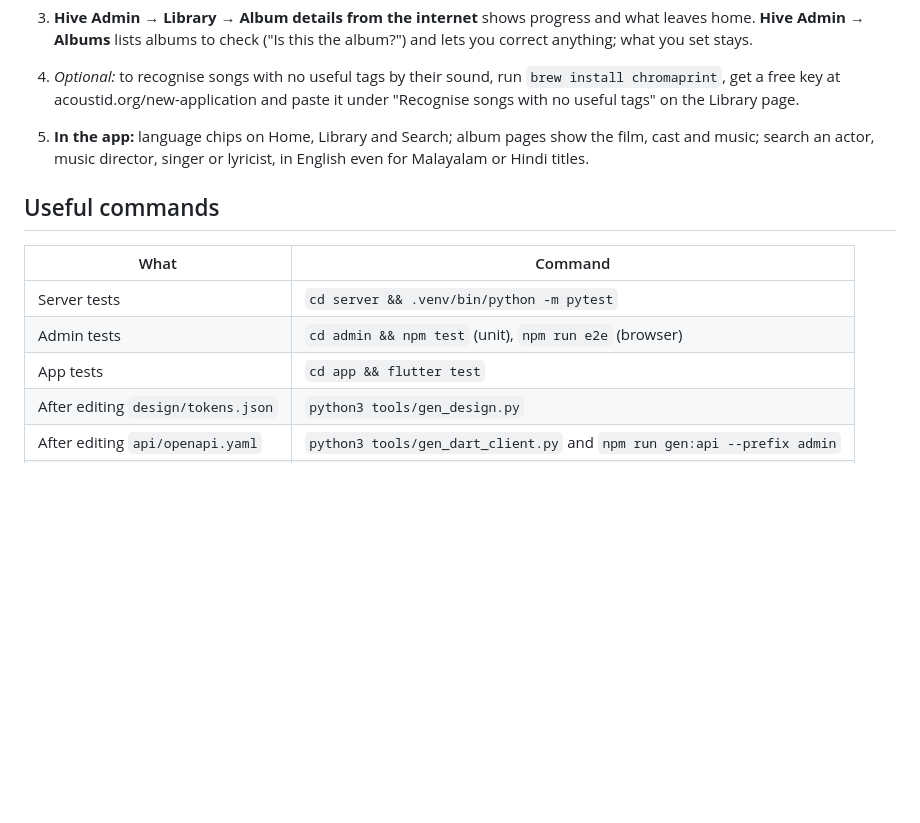
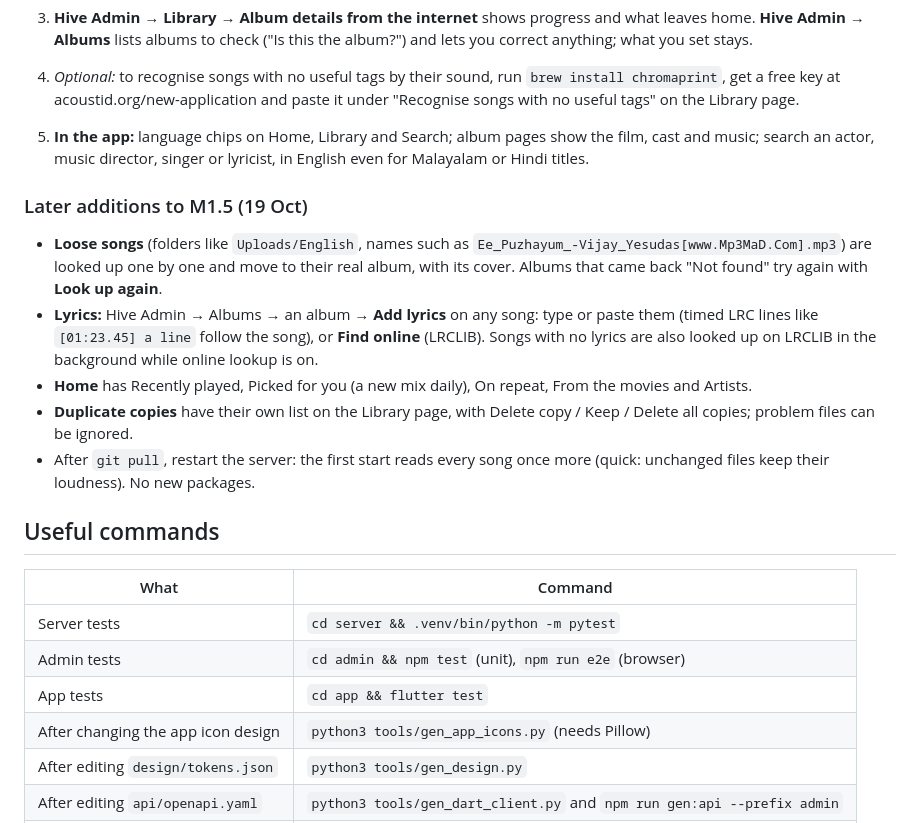
Before and after one commit to BilalBN/hive, a Markdown page: docs/dev-setup.md, the part around the change. GitHub-like rendering; blank space fills up the shorter version.

Commit message:
Setup guide: the 19 Oct additions to M1.5
Co-Authored-By: Claude Opus 5.5 <noreply@anthropic.com>
Claude-Session: https://claude.ai/code/session_01DMVUMmbZgiHY1y633LLexp

```diff
--- a/docs/dev-setup.md
+++ b/docs/dev-setup.md
@@ -173,6 +173,23 @@ searching the lead actor's name finds it.
    the film, cast and music; search an actor, music director, singer or
    lyricist, in English even for Malayalam or Hindi titles.
 
+### Later additions to M1.5 (19 Oct)
+
+- **Loose songs** (folders like `Uploads/English`, names such as
+  `Ee_Puzhayum_-Vijay_Yesudas[www.Mp3MaD.Com].mp3`) are looked up one by one
+  and move to their real album, with its cover. Albums that came back
+  "Not found" try again with **Look up again**.
+- **Lyrics:** Hive Admin → Albums → an album → **Add lyrics** on any song:
+  type or paste them (timed LRC lines like `[01:23.45] a line` follow the
+  song), or **Find online** (LRCLIB). Songs with no lyrics are also looked up
+  on LRCLIB in the background while online lookup is on.
+- **Home** has Recently played, Picked for you (a new mix daily), On repeat,
+  From the movies and Artists.
+- **Duplicate copies** have their own list on the Library page, with Delete
+  copy / Keep / Delete all copies; problem files can be ignored.
+- After `git pull`, restart the server: the first start reads every song once
+  more (quick: unchanged files keep their loudness). No new packages.
+
 ## Useful commands
 
 | What | Command |
@@ -180,6 +197,7 @@ searching the lead actor's name finds it.
 | Server tests | `cd server && .venv/bin/python -m pytest` |
 | Admin tests | `cd admin && npm test` (unit), `npm run e2e` (browser) |
 | App tests | `cd app && flutter test` |
+| After changing the app icon design | `python3 tools/gen_app_icons.py` (needs Pillow) |
 | After editing `design/tokens.json` | `python3 tools/gen_design.py` |
 | After editing `api/openapi.yaml` | `python3 tools/gen_dart_client.py` and `npm run gen:api --prefix admin` |
 | See the settings in use | `cd server && .venv/bin/python -m hive info` |
```
